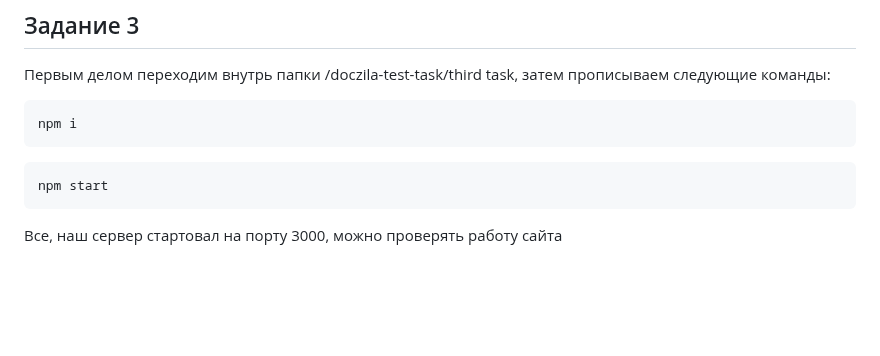
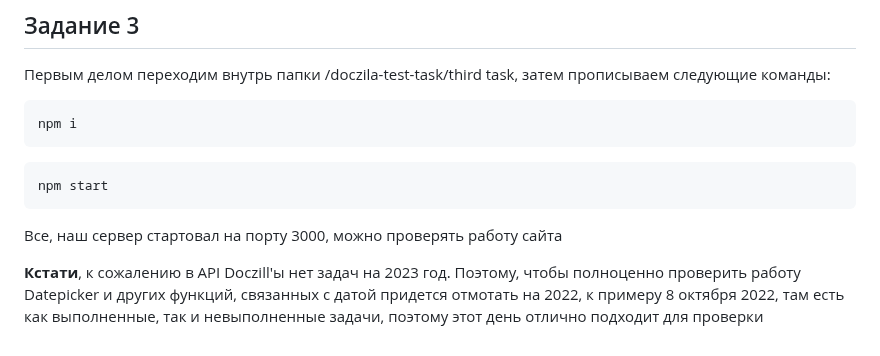
Before and after one commit to Wozgard/doczila-test-task, a Markdown page: README.md, the part around the change. GitHub-like rendering; blank space fills up the shorter version.

````diff
--- a/README.md
+++ b/README.md
@@ -117,3 +117,5 @@ npm i
 npm start
 ```
 Все, наш сервер стартовал на порту 3000, можно проверять работу сайта
+
+**Кстати**, к сожалению в API Doczill'ы нет задач на 2023 год. Поэтому, чтобы полноценно проверить работу Datepicker и других функций, связанных с датой придется отмотать на 2022, к примеру 8 октября 2022, там есть как выполненные, так и невыполненные задачи, поэтому этот день отлично подходит для проверки
````
